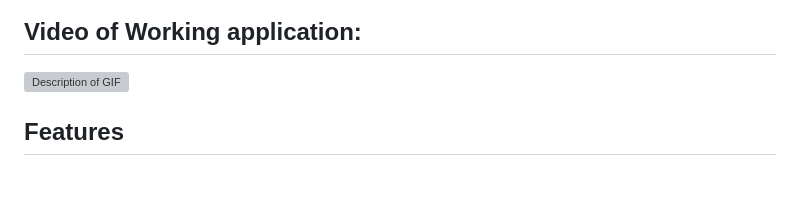
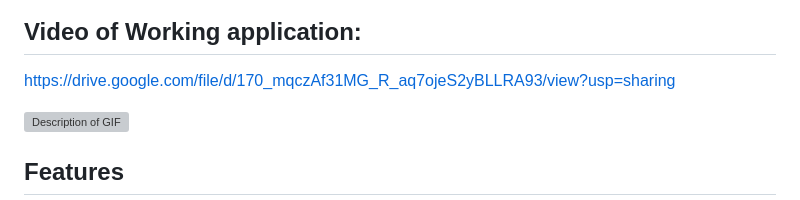
Before and after one commit to sachinmalego/NLP-A3-MakeYourOwnMachineTransationLangiuage, a Markdown page: README.md, the part around the change. Drawn GitHub-style; blank space fills up the shorter version; grey boxes are pictures that could not be loaded.

Commit message:
Update READ.ME

```diff
--- a/README.md
+++ b/README.md
@@ -37,6 +37,8 @@ This application provides a user-friendly interface to interact with. Users can
 ![Additive Attention](screenshots/additiveattention.png)
 
 ## Video of Working application:
+https://drive.google.com/file/d/170_mqczAf31MG_R_aq7ojeS2yBLLRA93/view?usp=sharing
+
 ![Description of GIF](screenshots/Applicationvideo.gif)
 
 ## Features
```
